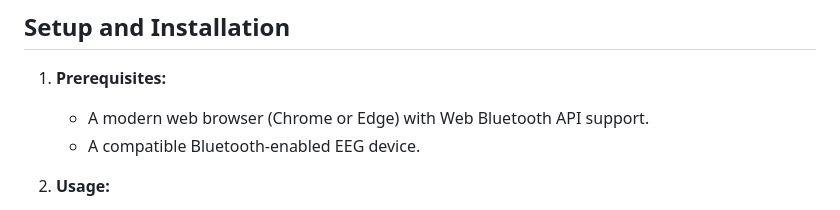
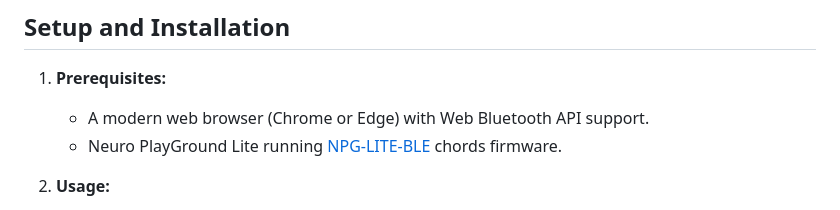
Before and after one commit to upsidedownlabs/Focion, a Markdown page: README.md, the part around the change. Rendered like a GitHub page.

Commit message:
Update README.md
Co-authored-by: Deepak Khatri <deepaklorkhatri7@gmail.com>

```diff
--- a/README.md
+++ b/README.md
@@ -21,7 +21,7 @@ Focion is an interactive web-based visualization game that uses EEG data to crea
 
 1. **Prerequisites:**
    - A modern web browser (Chrome or Edge) with Web Bluetooth API support.
-   - A compatible Bluetooth-enabled EEG device.
+   - Neuro PlayGround Lite running [NPG-LITE-BLE](https://github.com/upsidedownlabs/Chords-Arduino-Firmware/blob/main/NPG-LITE-BLE/NPG-LITE-BLE.ino) chords firmware.
 
 2. **Usage:**
    - Click the **Connect Device** button to search for and connect to your Neuro PlayGround Lite.
```
